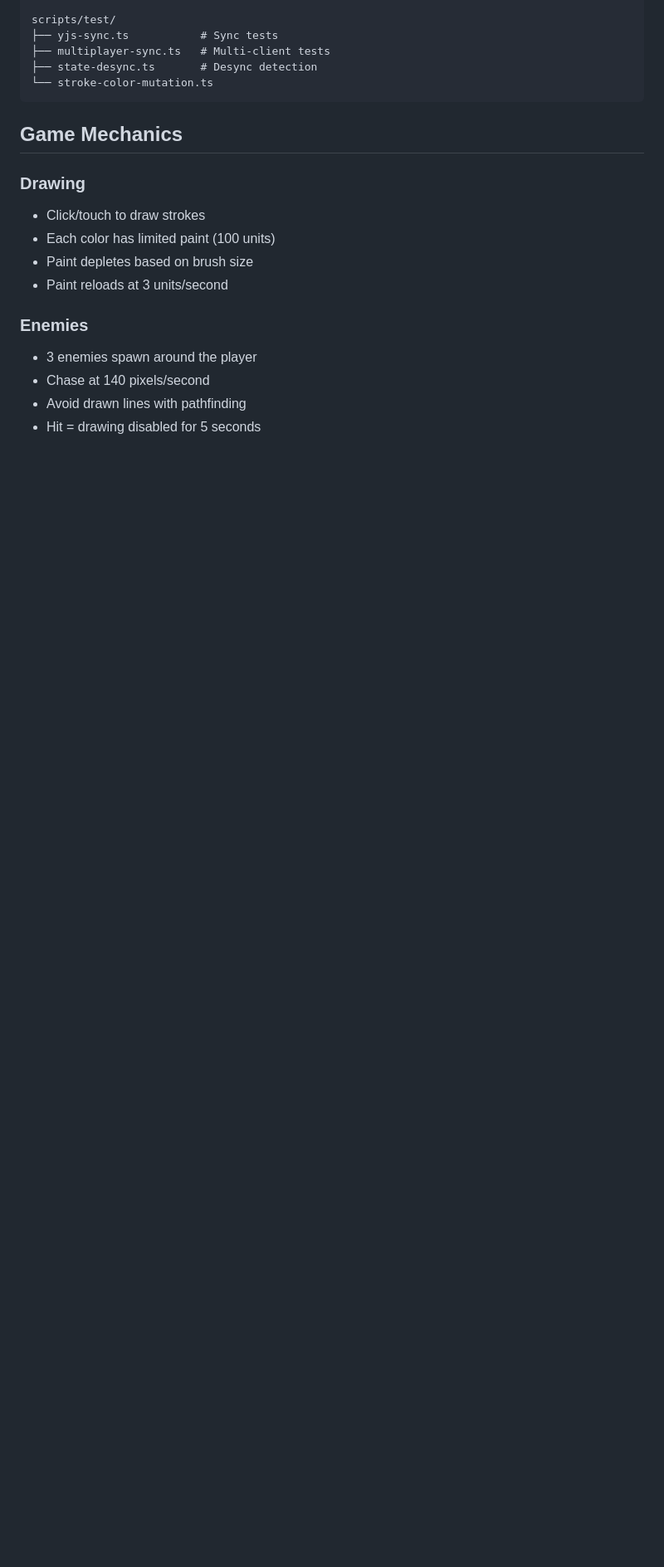
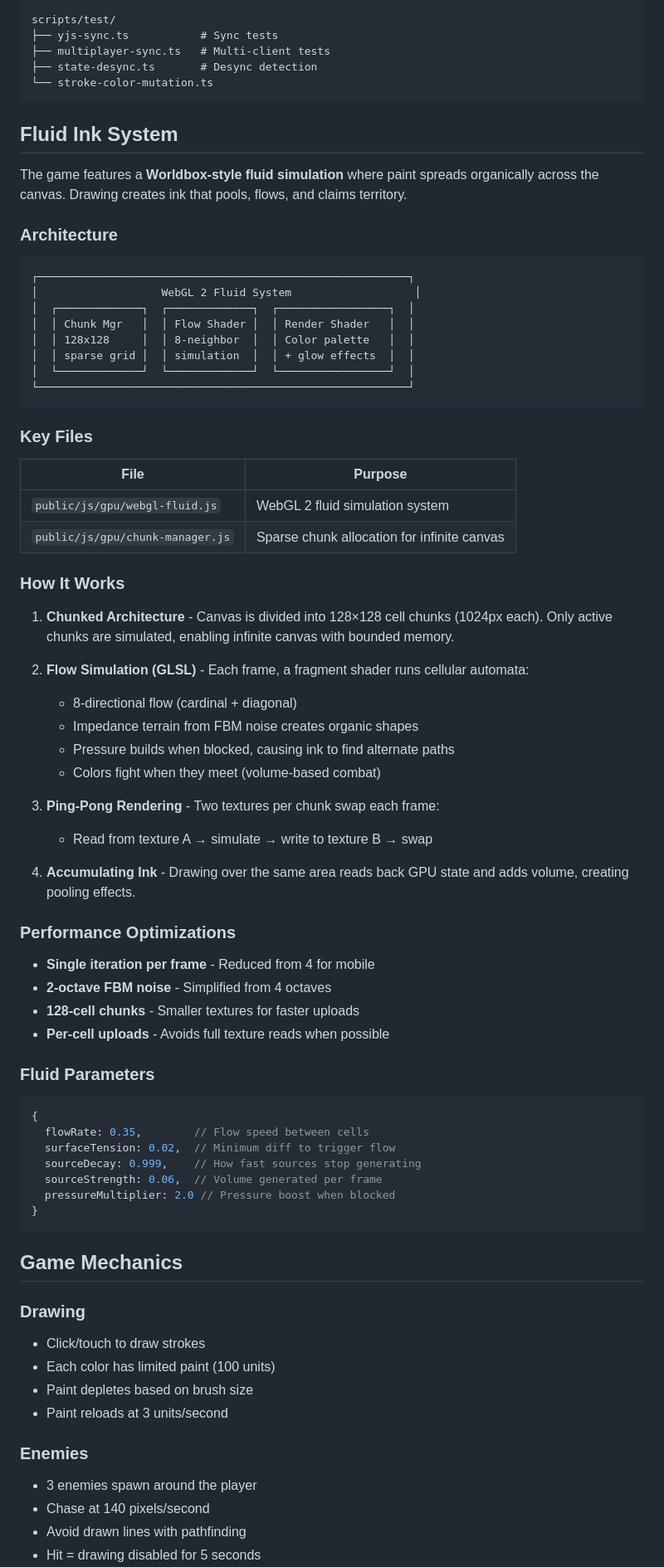
Before and after one commit to loqwai/jackbox-minigame, a Markdown page: README.md, the part around one of its changes. Shown at 83% size. Drawn GitHub-style; blank space fills up the shorter version.

Commit message:
docs: add WebGL fluid simulation system documentation
Document the Worldbox-style fluid ink system:
- Architecture diagram showing WebGL 2 chunk-based simulation
- Key files table (webgl-fluid.js, chunk-manager.js)
- How it works: chunked architecture, flow simulation, ping-pong rendering
- Performance optimizations for mobile (1 iteration, 2-octave FBM, 128-cell chunks)
- Fluid parameters reference

🤖 Generated with [Claude Code](https://claude.com/claude-code)

Co-Authored-By: Claude Opus 4.5 <noreply@anthropic.com>

````diff
--- a/README.md
+++ b/README.md
@@ -89,6 +90,64 @@ scripts/test/
 ├── multiplayer-sync.ts   # Multi-client tests
 ├── state-desync.ts       # Desync detection
 └── stroke-color-mutation.ts
+```
+
+## Fluid Ink System
+
+The game features a **Worldbox-style fluid simulation** where paint spreads organically across the canvas. Drawing creates ink that pools, flows, and claims territory.
+
+### Architecture
+
+```
+┌─────────────────────────────────────────────────────────┐
+│                   WebGL 2 Fluid System                   │
+│  ┌─────────────┐  ┌─────────────┐  ┌─────────────────┐  │
+│  │ Chunk Mgr   │  │ Flow Shader │  │ Render Shader   │  │
+│  │ 128x128     │  │ 8-neighbor  │  │ Color palette   │  │
+│  │ sparse grid │  │ simulation  │  │ + glow effects  │  │
+│  └─────────────┘  └─────────────┘  └─────────────────┘  │
+└─────────────────────────────────────────────────────────┘
+```
+
+### Key Files
+
+| File | Purpose |
+|------|---------|
+| `public/js/gpu/webgl-fluid.js` | WebGL 2 fluid simulation system |
+| `public/js/gpu/chunk-manager.js` | Sparse chunk allocation for infinite canvas |
+
+### How It Works
+
+1. **Chunked Architecture** - Canvas is divided into 128×128 cell chunks (1024px each). Only active chunks are simulated, enabling infinite canvas with bounded memory.
+
+2. **Flow Simulation (GLSL)** - Each frame, a fragment shader runs cellular automata:
+   - 8-directional flow (cardinal + diagonal)
+   - Impedance terrain from FBM noise creates organic shapes
+   - Pressure builds when blocked, causing ink to find alternate paths
+   - Colors fight when they meet (volume-based combat)
+
+3. **Ping-Pong Rendering** - Two textures per chunk swap each frame:
+   - Read from texture A → simulate → write to texture B → swap
+
+4. **Accumulating Ink** - Drawing over the same area reads back GPU state and adds volume, creating pooling effects.
+
+### Performance Optimizations
+
+- **Single iteration per frame** - Reduced from 4 for mobile
+- **2-octave FBM noise** - Simplified from 4 octaves
+- **128-cell chunks** - Smaller textures for faster uploads
+- **Per-cell uploads** - Avoids full texture reads when possible
+
+### Fluid Parameters
+
+```javascript
+{
+  flowRate: 0.35,        // Flow speed between cells
+  surfaceTension: 0.02,  // Minimum diff to trigger flow
+  sourceDecay: 0.999,    // How fast sources stop generating
+  sourceStrength: 0.06,  // Volume generated per frame
+  pressureMultiplier: 2.0 // Pressure boost when blocked
+}
 ```
 
 ## Game Mechanics
````
Also changed, not shown: other parts of README.md (+1 -0 lines).
